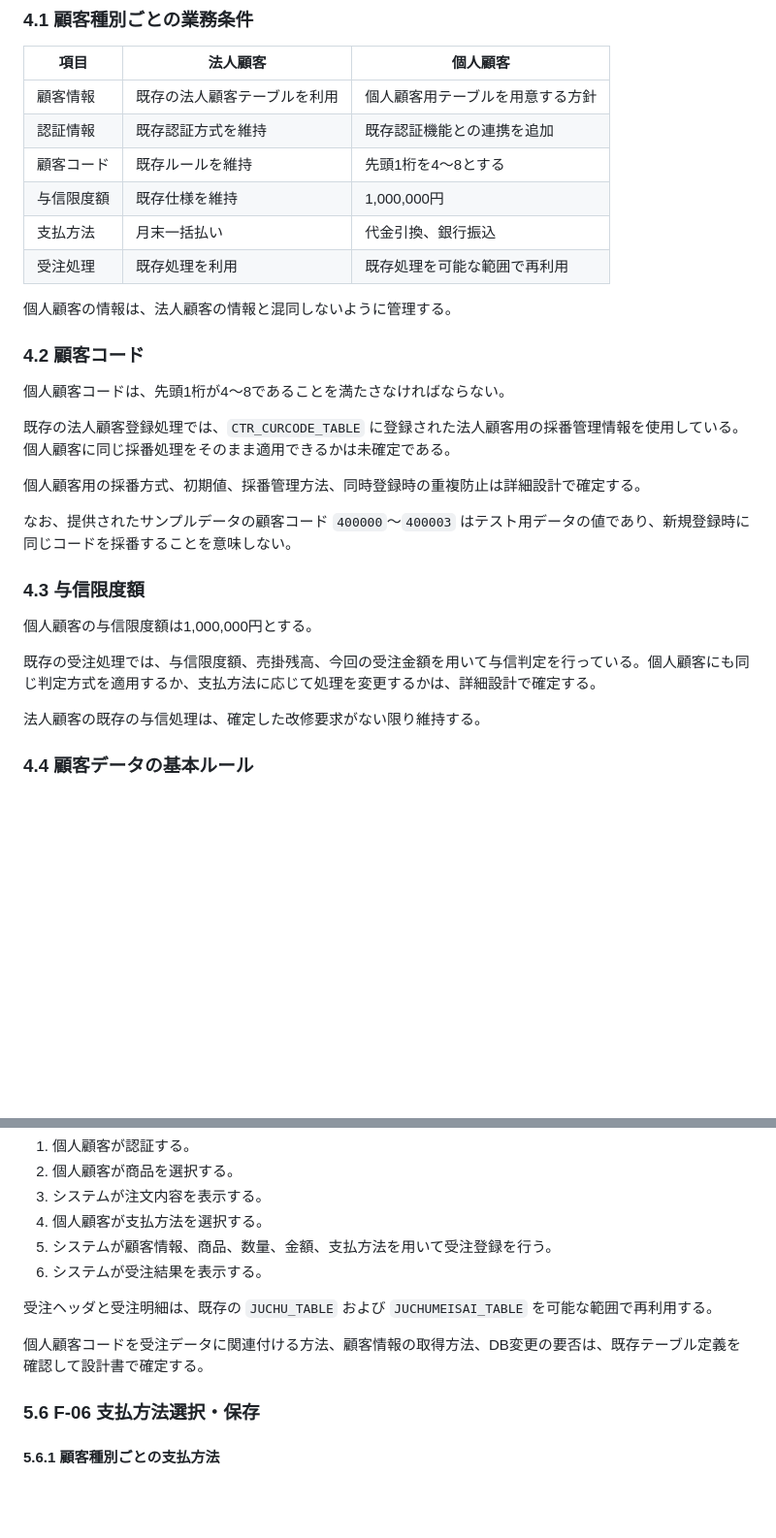
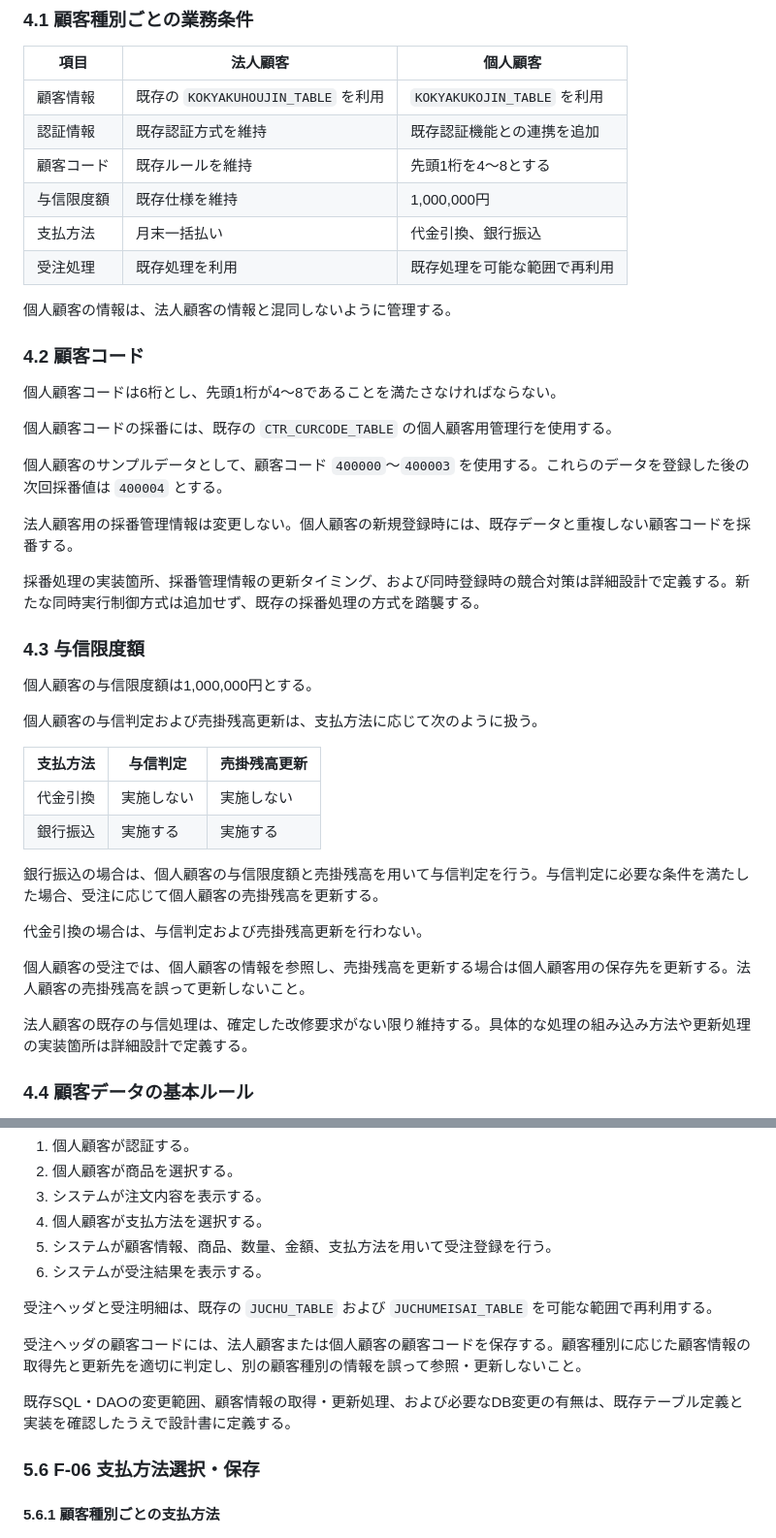
Before and after one commit to h-yokota1215/web-version_up, a Markdown page: ver.3/仕様書/仕様書.md, 2 parts joined by grey strips. Shown at 97% size. GitHub-like rendering; blank space fills up the shorter version.

Commit message:
ver.3 仕様書更新

```diff
--- a/ver.3/仕様書/仕様書.md
+++ b/ver.3/仕様書/仕様書.md
@@ -73,7 +73,7 @@ ver.3では、既存の法人顧客を対象とした受注管理システムを
 
 | 項目 | 法人顧客 | 個人顧客 |
 |---|---|---|
-| 顧客情報 | 既存の法人顧客テーブルを利用 | 個人顧客用テーブルを用意する方針 |
+| 顧客情報 | 既存の `KOKYAKUHOUJIN_TABLE` を利用 | `KOKYAKUKOJIN_TABLE` を利用 |
 | 認証情報 | 既存認証方式を維持 | 既存認証機能との連携を追加 |
 | 顧客コード | 既存ルールを維持 | 先頭1桁を4～8とする |
 | 与信限度額 | 既存仕様を維持 | 1,000,000円 |
@@ -84,21 +84,34 @@ ver.3では、既存の法人顧客を対象とした受注管理システムを
 
 ### 4.2 顧客コード
 
-個人顧客コードは、先頭1桁が4～8であることを満たさなければならない。
+個人顧客コードは6桁とし、先頭1桁が4～8であることを満たさなければならない。
 
-既存の法人顧客登録処理では、`CTR_CURCODE_TABLE` に登録された法人顧客用の採番管理情報を使用している。個人顧客に同じ採番処理をそのまま適用できるかは未確定である。
+個人顧客コードの採番には、既存の `CTR_CURCODE_TABLE` の個人顧客用管理行を使用する。
 
-個人顧客用の採番方式、初期値、採番管理方法、同時登録時の重複防止は詳細設計で確定する。
+個人顧客のサンプルデータとして、顧客コード `400000`～`400003` を使用する。これらのデータを登録した後の次回採番値は `400004` とする。
 
-なお、提供されたサンプルデータの顧客コード `400000`～`400003` はテスト用データの値であり、新規登録時に同じコードを採番することを意味しない。
+法人顧客用の採番管理情報は変更しない。個人顧客の新規登録時には、既存データと重複しない顧客コードを採番する。
+
+採番処理の実装箇所、採番管理情報の更新タイミング、および同時登録時の競合対策は詳細設計で定義する。新たな同時実行制御方式は追加せず、既存の採番処理の方式を踏襲する。
 
 ### 4.3 与信限度額
 
 個人顧客の与信限度額は1,000,000円とする。
 
-既存の受注処理では、与信限度額、売掛残高、今回の受注金額を用いて与信判定を行っている。個人顧客にも同じ判定方式を適用するか、支払方法に応じて処理を変更するかは、詳細設計で確定する。
+個人顧客の与信判定および売掛残高更新は、支払方法に応じて次のように扱う。
 
-法人顧客の既存の与信処理は、確定した改修要求がない限り維持する。
+| 支払方法 | 与信判定 | 売掛残高更新 |
+|---|---|---|
+| 代金引換 | 実施しない | 実施しない |
+| 銀行振込 | 実施する | 実施する |
+
+銀行振込の場合は、個人顧客の与信限度額と売掛残高を用いて与信判定を行う。与信判定に必要な条件を満たした場合、受注に応じて個人顧客の売掛残高を更新する。
+
+代金引換の場合は、与信判定および売掛残高更新を行わない。
+
+個人顧客の受注では、個人顧客の情報を参照し、売掛残高を更新する場合は個人顧客用の保存先を更新する。法人顧客の売掛残高を誤って更新しないこと。
+
+法人顧客の既存の与信処理は、確定した改修要求がない限り維持する。具体的な処理の組み込み方法や更新処理の実装箇所は詳細設計で定義する。
 
 ### 4.4 顧客データの基本ルール
 
@@ -196,7 +209,9 @@ DBの列名、データ型、桁数およびNULL可否はDB設計書に従う。
 
 受注ヘッダと受注明細は、既存の `JUCHU_TABLE` および `JUCHUMEISAI_TABLE` を可能な範囲で再利用する。
 
-個人顧客コードを受注データに関連付ける方法、顧客情報の取得方法、DB変更の要否は、既存テーブル定義を確認して設計書で確定する。
+受注ヘッダの顧客コードには、法人顧客または個人顧客の顧客コードを保存する。顧客種別に応じた顧客情報の取得先と更新先を適切に判定し、別の顧客種別の情報を誤って参照・更新しないこと。
+
+既存SQL・DAOの変更範囲、顧客情報の取得・更新処理、および必要なDB変更の有無は、既存テーブル定義と実装を確認したうえで設計書に定義する。
 
 ### 5.6 F-06 支払方法選択・保存
 
```
